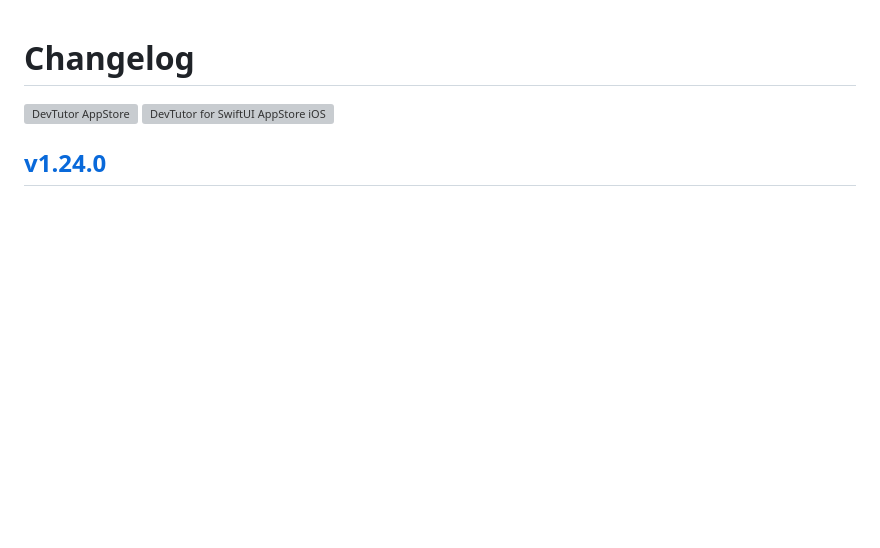
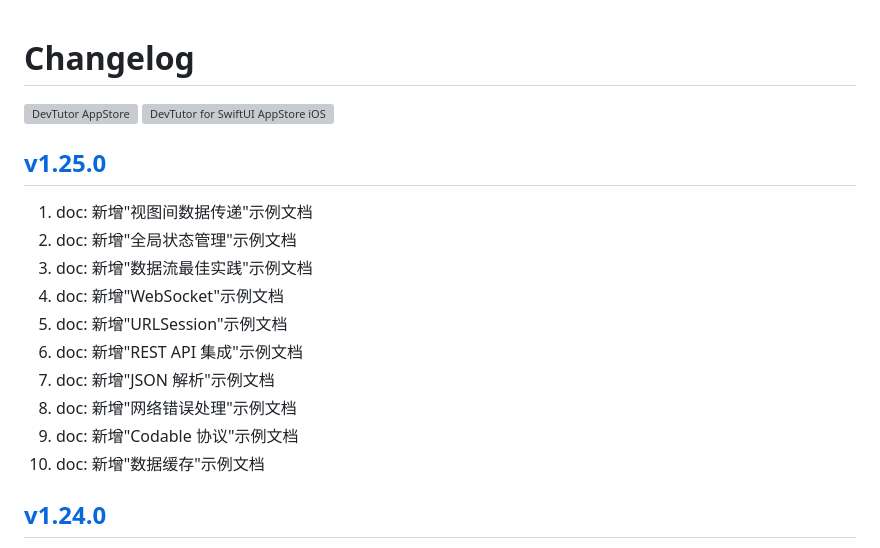
Before and after one commit to jaywcjlove/devtutor, a Markdown page: CHANGELOG.zh.md, the part around the change. GitHub-like rendering; blank space fills up the shorter version; grey boxes are pictures that could not be loaded.

```diff
--- a/CHANGELOG.zh.md
+++ b/CHANGELOG.zh.md
@@ -5,6 +5,19 @@ Changelog
 </a>
 <a target="_blank" href="https://apps.apple.com/app/devtutor/id6471227008?platform=iphone" title="DevTutor for SwiftUI AppStore"><img alt="DevTutor for SwiftUI AppStore iOS" src="https://jaywcjlove.github.io/sb/download/appstore.svg" height="51">
 </a>
+
+## [v1.25.0](https://github.com/jaywcjlove/devtutor/releases/tag/v1.25.0)
+
+1. doc: 新增"视图间数据传递"示例文档
+2. doc: 新增"全局状态管理"示例文档
+3. doc: 新增"数据流最佳实践"示例文档
+4. doc: 新增"WebSocket"示例文档
+5. doc: 新增"URLSession"示例文档
+6. doc: 新增"REST API 集成"示例文档
+7. doc: 新增"JSON 解析"示例文档
+8. doc: 新增"网络错误处理"示例文档
+9. doc: 新增"Codable 协议"示例文档
+10. doc: 新增"数据缓存"示例文档
 
 ## [v1.24.0](https://github.com/jaywcjlove/devtutor/releases/tag/v1.24.0)
 
```
Also changed, not shown: CHANGELOG.md (+16 -0 lines).
